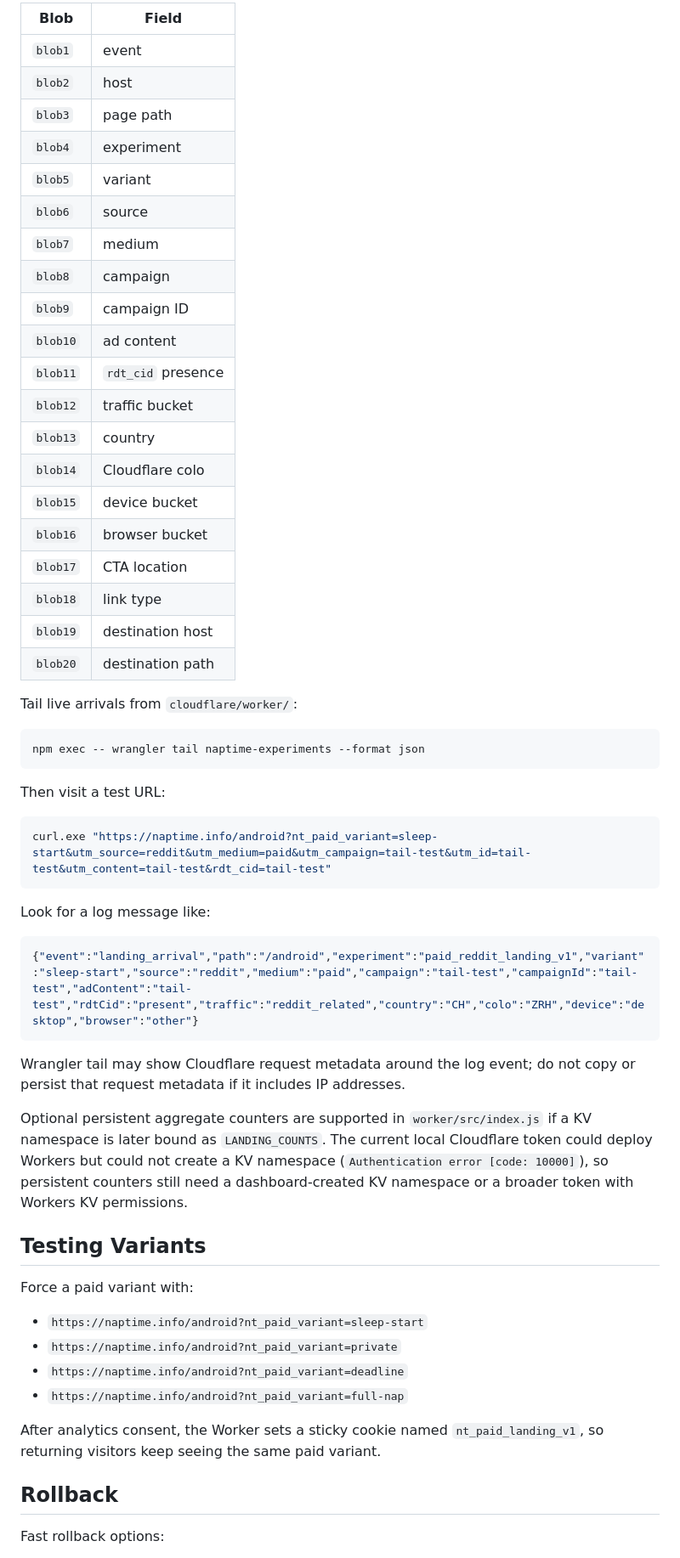
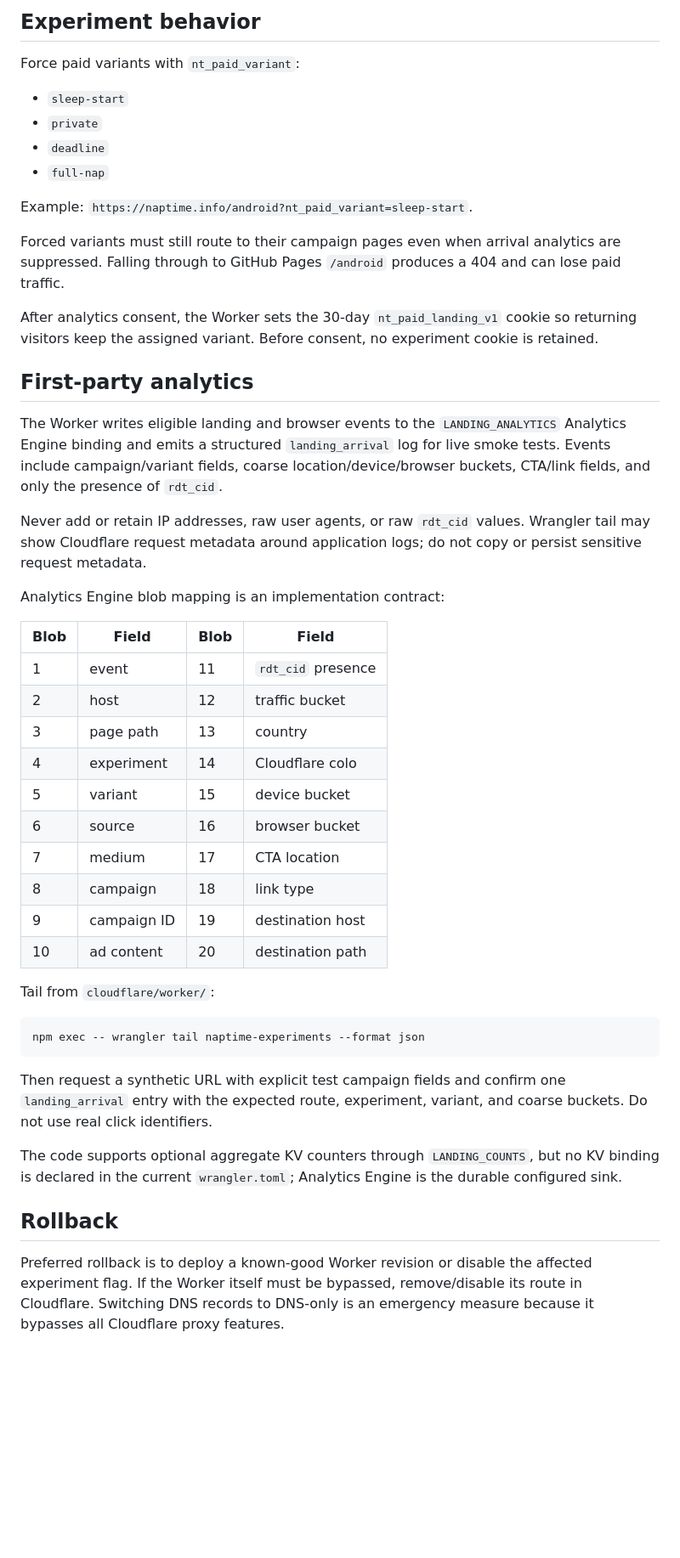
Before and after one commit to Wing0/naptime-web, a Markdown page: cloudflare/README.md, the part around one of its changes. Shown at 85% size. Drawn GitHub-style; blank space fills up the shorter version.

Commit message:
Compact Cloudflare operations guide

````diff
--- a/cloudflare/README.md
+++ b/cloudflare/README.md
@@ -102,60 +46,51 @@ Analytics Engine blob column map:
 
-| Blob | Field |
-|---|---|
-| `blob1` | event |
-| `blob2` | host |
-| `blob3` | page path |
-| `blob4` | experiment |
-| `blob5` | variant |
-| `blob6` | source |
-| `blob7` | medium |
-| `blob8` | campaign |
-| `blob9` | campaign ID |
-| `blob10` | ad content |
-| `blob11` | `rdt_cid` presence |
-| `blob12` | traffic bucket |
-| `blob13` | country |
-| `blob14` | Cloudflare colo |
-| `blob15` | device bucket |
-| `blob16` | browser bucket |
-| `blob17` | CTA location |
-| `blob18` | link type |
-| `blob19` | destination host |
-| `blob20` | destination path |
+## Experiment behavior
 
-Tail live arrivals from `cloudflare/worker/`:
+Force paid variants with `nt_paid_variant`:
+
+- `sleep-start`
+- `private`
+- `deadline`
+- `full-nap`
+
+Example: `https://naptime.info/android?nt_paid_variant=sleep-start`.
+
+Forced variants must still route to their campaign pages even when arrival analytics are suppressed. Falling through to GitHub Pages `/android` produces a 404 and can lose paid traffic.
+
+After analytics consent, the Worker sets the 30-day `nt_paid_landing_v1` cookie so returning visitors keep the assigned variant. Before consent, no experiment cookie is retained.
+
+## First-party analytics
+
+The Worker writes eligible landing and browser events to the `LANDING_ANALYTICS` Analytics Engine binding and emits a structured `landing_arrival` log for live smoke tests. Events include campaign/variant fields, coarse location/device/browser buckets, CTA/link fields, and only the presence of `rdt_cid`.
+
+Never add or retain IP addresses, raw user agents, or raw `rdt_cid` values. Wrangler tail may show Cloudflare request metadata around application logs; do not copy or persist sensitive request metadata.
+
+Analytics Engine blob mapping is an implementation contract:
+
+| Blob | Field | Blob | Field |
+| --- | --- | --- | --- |
+| 1 | event | 11 | `rdt_cid` presence |
+| 2 | host | 12 | traffic bucket |
+| 3 | page path | 13 | country |
+| 4 | experiment | 14 | Cloudflare colo |
+| 5 | variant | 15 | device bucket |
+| 6 | source | 16 | browser bucket |
+| 7 | medium | 17 | CTA location |
+| 8 | campaign | 18 | link type |
+| 9 | campaign ID | 19 | destination host |
+| 10 | ad content | 20 | destination path |
+
+Tail from `cloudflare/worker/`:
 
 ```powershell
 npm exec -- wrangler tail naptime-experiments --format json
 ```
 
-Then visit a test URL:
+Then request a synthetic URL with explicit test campaign fields and confirm one `landing_arrival` entry with the expected route, experiment, variant, and coarse buckets. Do not use real click identifiers.
 
-```powershell
-curl.exe "https://naptime.info/android?nt_paid_variant=sleep-start&utm_source=reddit&utm_medium=paid&utm_campaign=tail-test&utm_id=tail-test&utm_content=tail-test&rdt_cid=tail-test"
-```
-
-Look for a log message like:
-
-```json
-{"event":"landing_arrival","path":"/android","experiment":"paid_reddit_landing_v1","variant":"sleep-start","source":"reddit","medium":"paid","campaign":"tail-test","campaignId":"tail-test","adContent":"tail-test","rdtCid":"present","traffic":"reddit_related","country":"CH","colo":"ZRH","device":"desktop","browser":"other"}
-```
-
-Wrangler tail may show Cloudflare request metadata around the log event; do not copy or persist that request metadata if it includes IP addresses.
-
-Optional persistent aggregate counters are supported in `worker/src/index.js` if a KV namespace is later bound as `LANDING_COUNTS`. The current local Cloudflare token could deploy Workers but could not create a KV namespace (`Authentication error [code: 10000]`), so persistent counters still need a dashboard-created KV namespace or a broader token with Workers KV permissions.
-## Testing Variants
-
-Force a paid variant with:
-
-- `https://naptime.info/android?nt_paid_variant=sleep-start`
-- `https://naptime.info/android?nt_paid_variant=private`
-- `https://naptime.info/android?nt_paid_variant=deadline`
-- `https://naptime.info/android?nt_paid_variant=full-nap`
-
-After analytics consent, the Worker sets a sticky cookie named `nt_paid_landing_v1`, so returning visitors keep seeing the same paid variant.
+The code supports optional aggregate KV counters through `LANDING_COUNTS`, but no KV binding is declared in the current `wrangler.toml`; Analytics Engine is the durable configured sink.
 
 ## Rollback
 
-Fast rollback options:
+Preferred rollback is to deploy a known-good Worker revision or disable the affected experiment flag. If the Worker itself must be bypassed, remove/disable its route in Cloudflare. Switching DNS records to DNS-only is an emergency measure because it bypasses all Cloudflare proxy features.
 
````
Also changed, not shown: other parts of cloudflare/README.md (+26 -84 lines).
